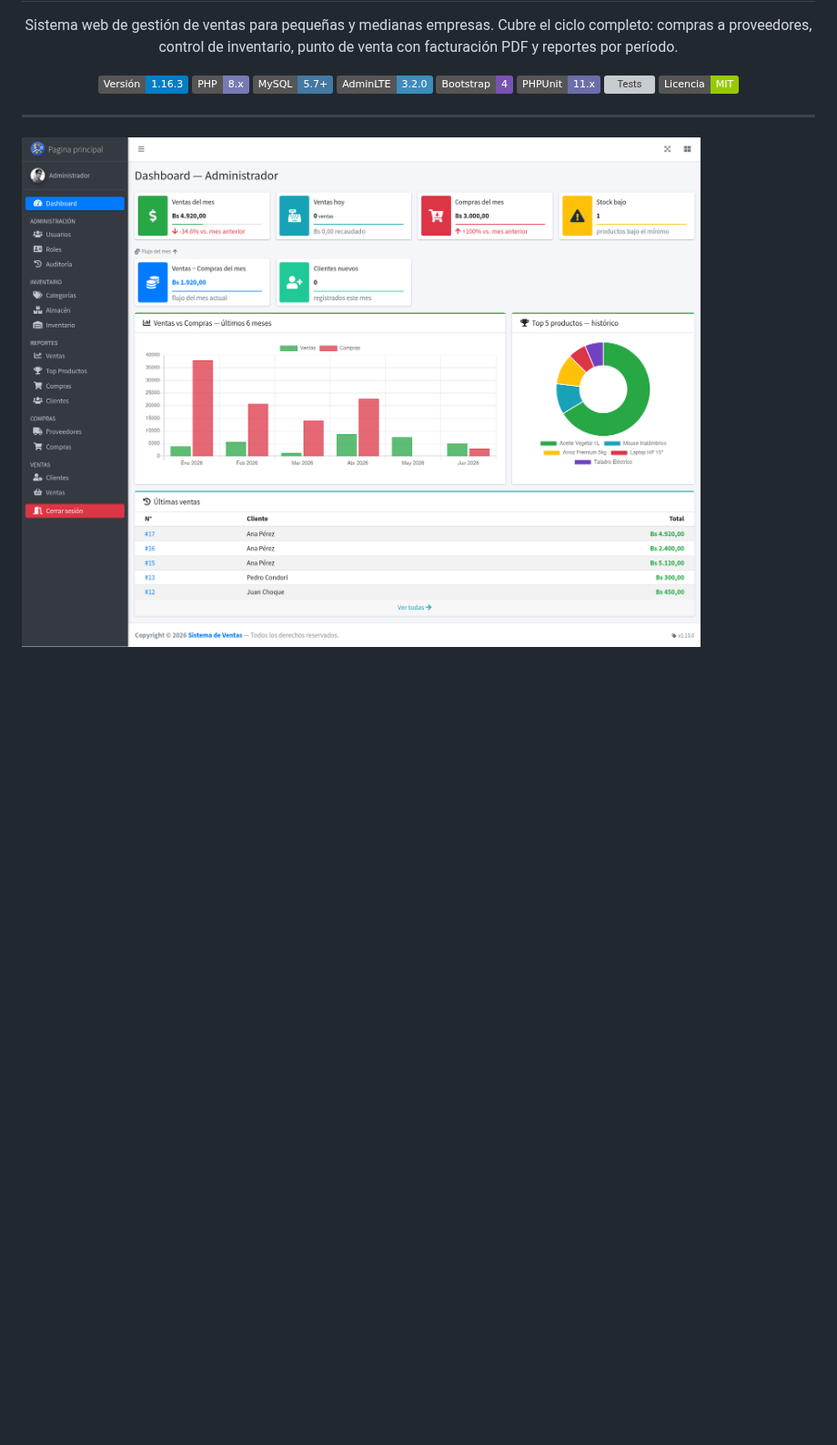
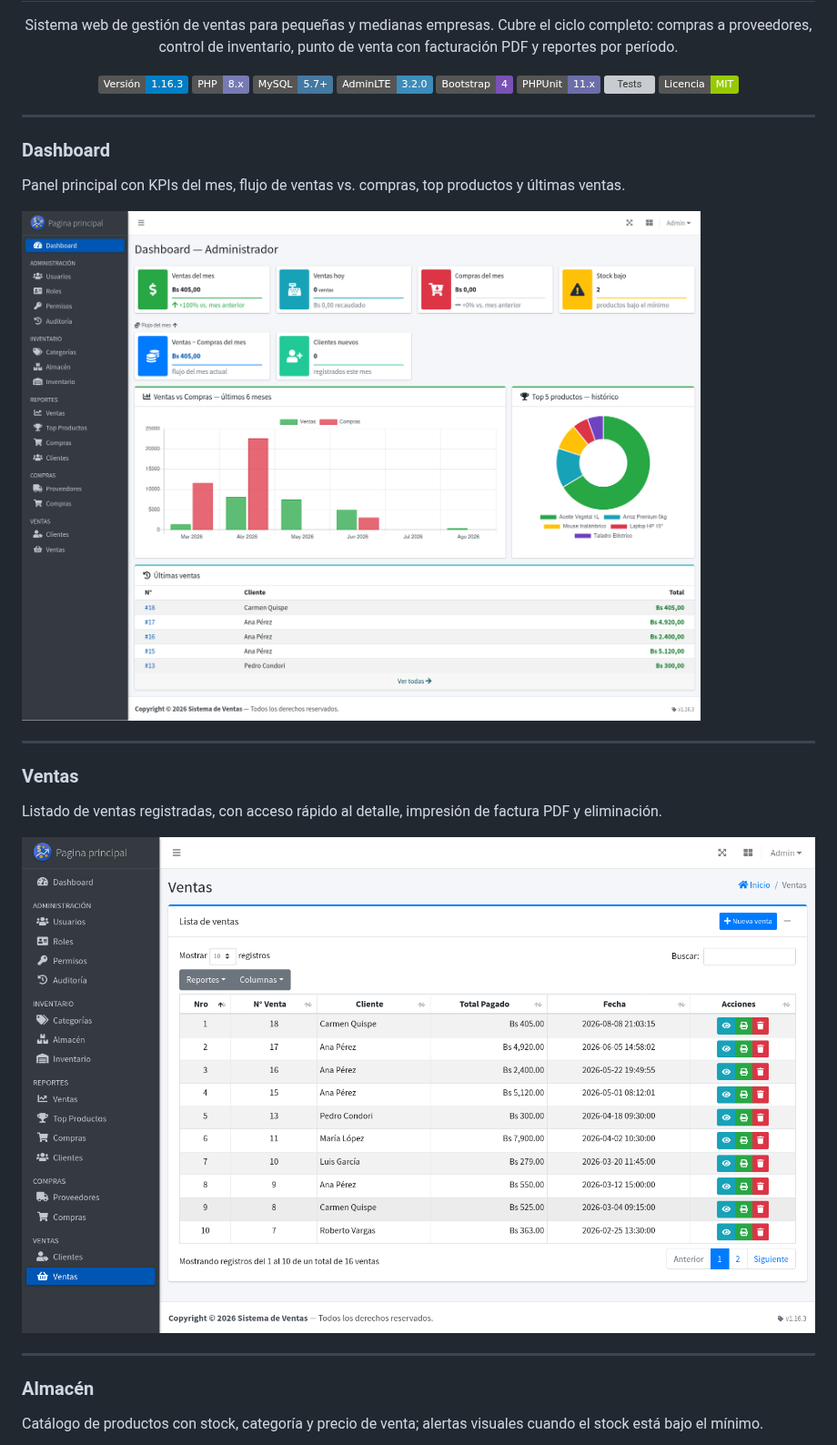
Before and after one commit to WorkTeam01/Sistema_de_Ventas_PHP, a Markdown page: README.md, the part around one of its changes. Shown at 91% size. Rendered like a GitHub page; pictures changed too: docs/screenshot-dashboard.png, docs/screenshot-pos.png (added); badges without logos; blank space fills up the shorter version; grey boxes are pictures that could not be loaded.

Commit message:
docs(readme): actualizar screenshot de dashboard y agregar galería de módulos

```diff
--- a/README.md
+++ b/README.md
@@ -17,4 +17,23 @@ Sistema web de gestión de ventas para pequeñas y medianas empresas. Cubre el c
 
 ---
 
+### Dashboard
+
+Panel principal con KPIs del mes, flujo de ventas vs. compras, top productos y últimas ventas.
+
 ![Dashboard](docs/screenshot-dashboard.png)
+
+---
+
+### Ventas
+
+Listado de ventas registradas, con acceso rápido al detalle, impresión de factura PDF y eliminación.
+
+![Ventas](docs/screenshot-pos.png)
+
+---
+
+### Almacén
+
+Catálogo de productos con stock, categoría y precio de venta; alertas visuales cuando el stock está bajo el mínimo.
+
```
Also changed, not shown: other parts of README.md (+9 -0 lines), docs/screenshot-compras.png (added), docs/screenshot-productos.png (added).
